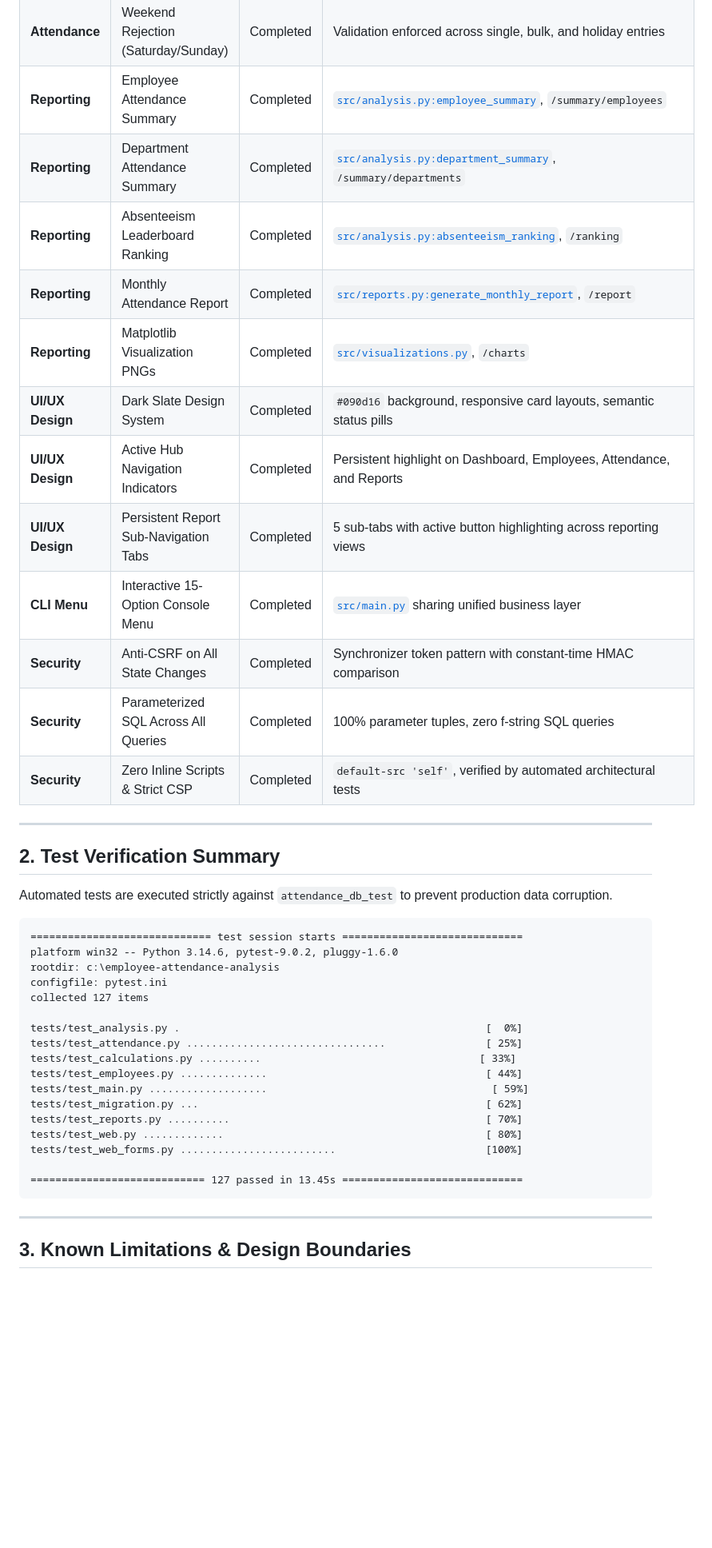
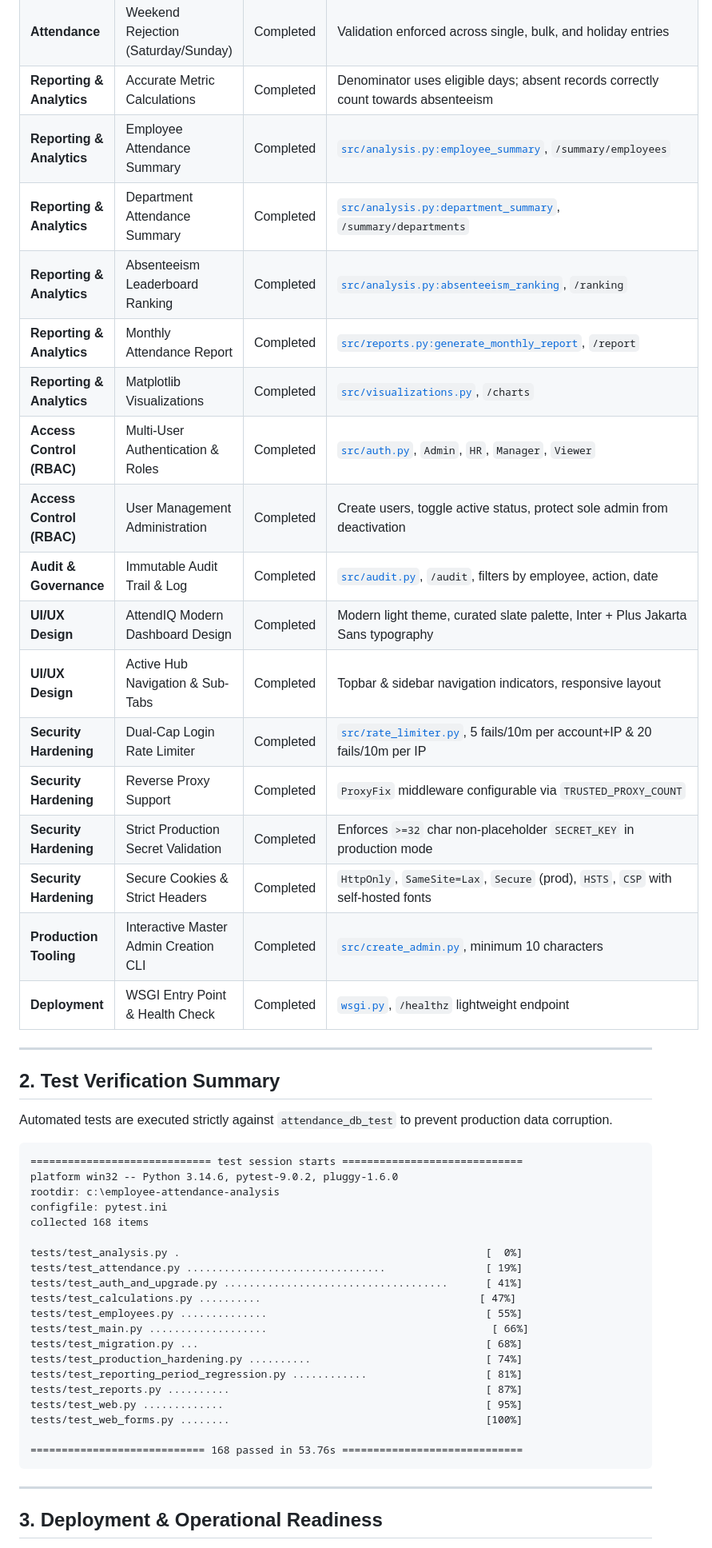
Before and after one commit to ramcharan2154993/employee-attendance-analysis, a Markdown page: docs/PROJECT_STATUS.md, the part around one of its changes. Shown at 80% size. GitHub-like rendering; blank space fills up the shorter version.

Commit message:
docs: deployment guide and updated project status

````diff
--- a/docs/PROJECT_STATUS.md
+++ b/docs/PROJECT_STATUS.md
@@ -22,18 +22,23 @@
 | **Attendance** | Atomic All-or-Nothing Batch Rollback | Completed | Guaranteed transaction rollback on duplicate key clash |
 | **Attendance** | Organization-Wide Holiday Recording | Completed | [`src/attendance.py:record_holiday`](file:///c:/employee-attendance-analysis/src/attendance.py), filtered by joining date |
 | **Attendance** | Weekend Rejection (Saturday/Sunday) | Completed | Validation enforced across single, bulk, and holiday entries |
-| **Reporting** | Employee Attendance Summary | Completed | [`src/analysis.py:employee_summary`](file:///c:/employee-attendance-analysis/src/analysis.py), `/summary/employees` |
-| **Reporting** | Department Attendance Summary | Completed | [`src/analysis.py:department_summary`](file:///c:/employee-attendance-analysis/src/analysis.py), `/summary/departments` |
-| **Reporting** | Absenteeism Leaderboard Ranking | Completed | [`src/analysis.py:absenteeism_ranking`](file:///c:/employee-attendance-analysis/src/analysis.py), `/ranking` |
-| **Reporting** | Monthly Attendance Report | Completed | [`src/reports.py:generate_monthly_report`](file:///c:/employee-attendance-analysis/src/reports.py), `/report` |
-| **Reporting** | Matplotlib Visualization PNGs | Completed | [`src/visualizations.py`](file:///c:/employee-attendance-analysis/src/visualizations.py), `/charts` |
-| **UI/UX Design** | Dark Slate Design System | Completed | `#090d16` background, responsive card layouts, semantic status pills |
-| **UI/UX Design** | Active Hub Navigation Indicators | Completed | Persistent highlight on Dashboard, Employees, Attendance, and Reports |
-| **UI/UX Design** | Persistent Report Sub-Navigation Tabs | Completed | 5 sub-tabs with active button highlighting across reporting views |
-| **CLI Menu** | Interactive 15-Option Console Menu | Completed | [`src/main.py`](file:///c:/employee-attendance-analysis/src/main.py) sharing unified business layer |
-| **Security** | Anti-CSRF on All State Changes | Completed | Synchronizer token pattern with constant-time HMAC comparison |
-| **Security** | Parameterized SQL Across All Queries | Completed | 100% parameter tuples, zero f-string SQL queries |
-| **Security** | Zero Inline Scripts & Strict CSP | Completed | `default-src 'self'`, verified by automated architectural tests |
+| **Reporting & Analytics** | Accurate Metric Calculations | Completed | Denominator uses eligible days; absent records correctly count towards absenteeism |
+| **Reporting & Analytics** | Employee Attendance Summary | Completed | [`src/analysis.py:employee_summary`](file:///c:/employee-attendance-analysis/src/analysis.py), `/summary/employees` |
+| **Reporting & Analytics** | Department Attendance Summary | Completed | [`src/analysis.py:department_summary`](file:///c:/employee-attendance-analysis/src/analysis.py), `/summary/departments` |
+| **Reporting & Analytics** | Absenteeism Leaderboard Ranking | Completed | [`src/analysis.py:absenteeism_ranking`](file:///c:/employee-attendance-analysis/src/analysis.py), `/ranking` |
+| **Reporting & Analytics** | Monthly Attendance Report | Completed | [`src/reports.py:generate_monthly_report`](file:///c:/employee-attendance-analysis/src/reports.py), `/report` |
+| **Reporting & Analytics** | Matplotlib Visualizations | Completed | [`src/visualizations.py`](file:///c:/employee-attendance-analysis/src/visualizations.py), `/charts` |
+| **Access Control (RBAC)** | Multi-User Authentication & Roles | Completed | [`src/auth.py`](file:///c:/employee-attendance-analysis/src/auth.py), `Admin`, `HR`, `Manager`, `Viewer` |
+| **Access Control (RBAC)** | User Management Administration | Completed | Create users, toggle active status, protect sole admin from deactivation |
+| **Audit & Governance** | Immutable Audit Trail & Log | Completed | [`src/audit.py`](file:///c:/employee-attendance-analysis/src/audit.py), `/audit`, filters by employee, action, date |
+| **UI/UX Design** | AttendIQ Modern Dashboard Design | Completed | Modern light theme, curated slate palette, Inter + Plus Jakarta Sans typography |
+| **UI/UX Design** | Active Hub Navigation & Sub-Tabs | Completed | Topbar & sidebar navigation indicators, responsive layout |
+| **Security Hardening** | Dual-Cap Login Rate Limiter | Completed | [`src/rate_limiter.py`](file:///c:/employee-attendance-analysis/src/rate_limiter.py), 5 fails/10m per account+IP & 20 fails/10m per IP |
+| **Security Hardening** | Reverse Proxy Support | Completed | `ProxyFix` middleware configurable via `TRUSTED_PROXY_COUNT` |
+| **Security Hardening** | Strict Production Secret Validation | Completed | Enforces `>=32` char non-placeholder `SECRET_KEY` in production mode |
+| **Security Hardening** | Secure Cookies & Strict Headers | Completed | `HttpOnly`, `SameSite=Lax`, `Secure` (prod), `HSTS`, `CSP` with self-hosted fonts |
+| **Production Tooling** | Interactive Master Admin Creation CLI | Completed | [`src/create_admin.py`](file:///c:/employee-attendance-analysis/src/create_admin.py), minimum 10 characters |
+| **Deployment** | WSGI Entry Point & Health Check | Completed | [`wsgi.py`](file:///c:/employee-attendance-analysis/wsgi.py), `/healthz` lightweight endpoint |
 
 ---
 
@@ -41,27 +46,30 @@
 
 Automated tests are executed strictly against `attendance_db_test` to prevent production data corruption.
 
-```
+```text
 ============================= test session starts =============================
 platform win32 -- Python 3.14.6, pytest-9.0.2, pluggy-1.6.0
 rootdir: c:\employee-attendance-analysis
 configfile: pytest.ini
-collected 127 items
+collected 168 items
 
 tests/test_analysis.py .                                                 [  0%]
-tests/test_attendance.py ................................                [ 25%]
-tests/test_calculations.py ..........                                   [ 33%]
-tests/test_employees.py ..............                                   [ 44%]
-tests/test_main.py ...................                                    [ 59%]
-tests/test_migration.py ...                                              [ 62%]
-tests/test_reports.py ..........                                         [ 70%]
-tests/test_web.py .............                                          [ 80%]
-tests/test_web_forms.py .........................                        [100%]
+tests/test_attendance.py ................................                [ 19%]
+tests/test_auth_and_upgrade.py ....................................      [ 41%]
+tests/test_calculations.py ..........                                   [ 47%]
+tests/test_employees.py ..............                                   [ 55%]
+tests/test_main.py ...................                                    [ 66%]
+tests/test_migration.py ...                                              [ 68%]
+tests/test_production_hardening.py ..........                            [ 74%]
+tests/test_reporting_period_regression.py ............                   [ 81%]
+tests/test_reports.py ..........                                         [ 87%]
+tests/test_web.py .............                                          [ 95%]
+tests/test_web_forms.py ........                                         [100%]
 
-============================ 127 passed in 13.45s =============================
+============================ 168 passed in 53.76s =============================
 ```
 
 ---
 
-## 3. Known Limitations & Design Boundaries
+## 3. Deployment & Operational Readiness
 
````
Also changed, not shown: other parts of docs/PROJECT_STATUS.md (+5 -33 lines), docs/DEPLOYMENT.md (added, +301 -0 lines).
